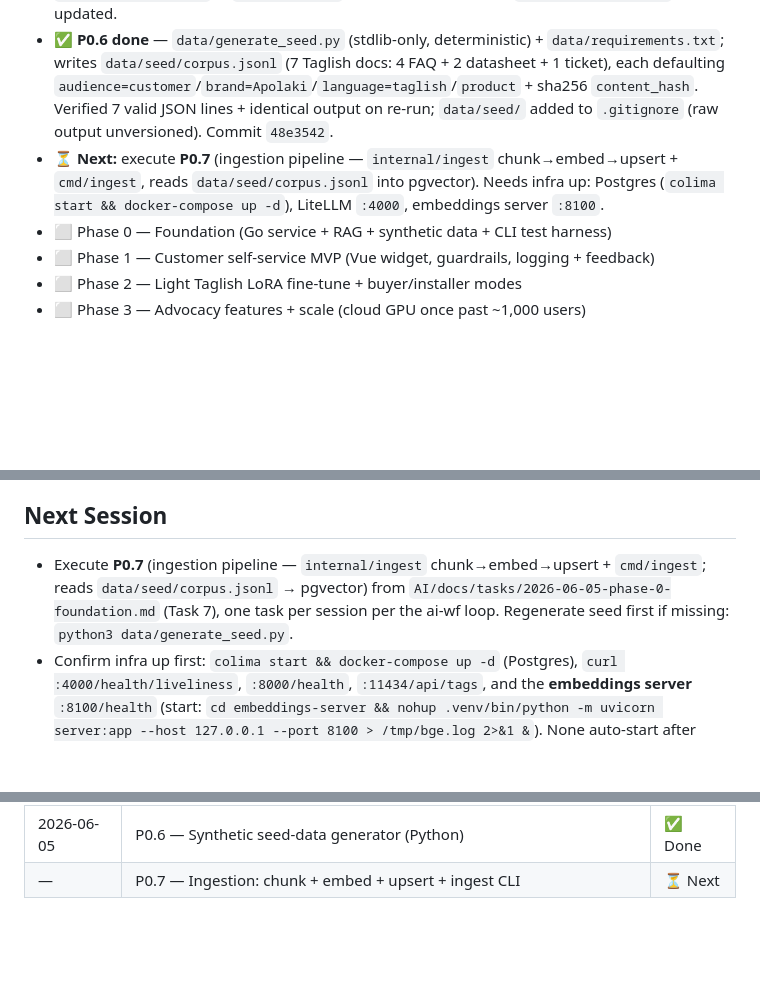
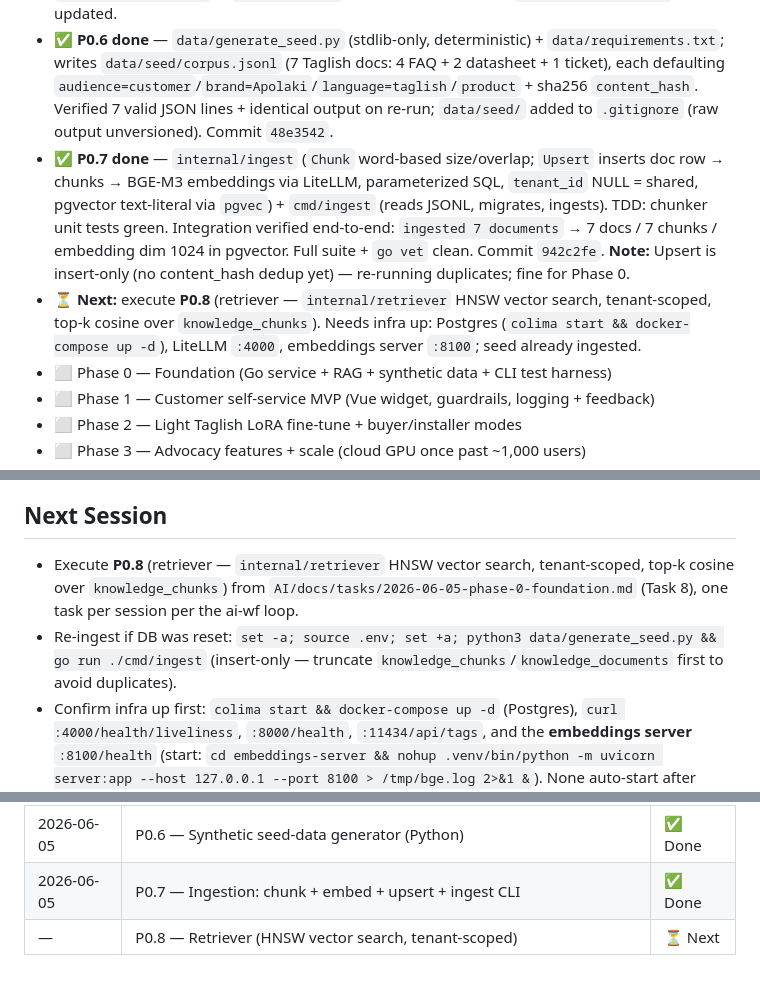
Before and after one commit to Sreenivas-Sadhu-Prabhakara/llm-slm, a Markdown page: AI/master_plan.md, 3 parts joined by grey strips. Drawn GitHub-style; blank space fills up the shorter version.

Commit message:
[P0.7] Update master_plan: P0.7 done, P0.8 next
Co-Authored-By: Claude Opus 4.8 (1M context) <noreply@anthropic.com>

```diff
--- a/AI/master_plan.md
+++ b/AI/master_plan.md
@@ -18,7 +18,8 @@ Self-hosted on the **Mac Studio** behind **LiteLLM**, **RAG** over Apolaki docs.
 - ✅ **P0.4 done** — `internal/embed` Go client (`New`/`Embed`) hits OpenAI-compatible `/embeddings`; TDD via httptest fake, returns 1024-dim `[]float64`. `go vet` clean; full suite (config/db/embed) green. Commit `97d7fbd`.
 - ✅ **P0.5 done** — registered `sea-lion-9b` generation route in LiteLLM (`:4000`): `ollama_chat/hf.co/aisingapore/Gemma-SEA-LION-v3-9B-IT-GGUF:Q4_K_M` (5.8GB GGUF, pulled into Ollama), 600s timeout, fallback `sea-lion-9b → qwen-ollama`. Restarted LiteLLM, smoke-test green (Taglish `SEA_LION_OK`, `model: sea-lion-9b`). **Infra-only** (no service-repo code); `litellm_config.yaml` in `agent_skills/` (unversioned). Memory `local-serving-stack` updated.
 - ✅ **P0.6 done** — `data/generate_seed.py` (stdlib-only, deterministic) + `data/requirements.txt`; writes `data/seed/corpus.jsonl` (7 Taglish docs: 4 FAQ + 2 datasheet + 1 ticket), each defaulting `audience=customer`/`brand=Apolaki`/`language=taglish`/`product` + sha256 `content_hash`. Verified 7 valid JSON lines + identical output on re-run; `data/seed/` added to `.gitignore` (raw output unversioned). Commit `48e3542`.
-- ⏳ **Next:** execute **P0.7** (ingestion pipeline — `internal/ingest` chunk→embed→upsert + `cmd/ingest`, reads `data/seed/corpus.jsonl` into pgvector). Needs infra up: Postgres (`colima start && docker-compose up -d`), LiteLLM `:4000`, embeddings server `:8100`.
+- ✅ **P0.7 done** — `internal/ingest` (`Chunk` word-based size/overlap; `Upsert` inserts doc row → chunks → BGE-M3 embeddings via LiteLLM, parameterized SQL, `tenant_id` NULL = shared, pgvector text-literal via `pgvec`) + `cmd/ingest` (reads JSONL, migrates, ingests). TDD: chunker unit tests green. Integration verified end-to-end: `ingested 7 documents` → 7 docs / 7 chunks / embedding dim 1024 in pgvector. Full suite + `go vet` clean. Commit `942c2fe`. **Note:** Upsert is insert-only (no content_hash dedup yet) — re-running duplicates; fine for Phase 0.
+- ⏳ **Next:** execute **P0.8** (retriever — `internal/retriever` HNSW vector search, tenant-scoped, top-k cosine over `knowledge_chunks`). Needs infra up: Postgres (`colima start && docker-compose up -d`), LiteLLM `:4000`, embeddings server `:8100`; seed already ingested.
 - ⬜ Phase 0 — Foundation (Go service + RAG + synthetic data + CLI test harness)
 - ⬜ Phase 1 — Customer self-service MVP (Vue widget, guardrails, logging + feedback)
 - ⬜ Phase 2 — Light Taglish LoRA fine-tune + buyer/installer modes
@@ -32,7 +33,8 @@ Self-hosted on the **Mac Studio** behind **LiteLLM**, **RAG** over Apolaki docs.
 - **Guardrails:** 3-layer solar-only (topic gate → grounded-only → safety/escalate).
 
 ## Next Session
-- Execute **P0.7** (ingestion pipeline — `internal/ingest` chunk→embed→upsert + `cmd/ingest`; reads `data/seed/corpus.jsonl` → pgvector) from `AI/docs/tasks/2026-06-05-phase-0-foundation.md` (Task 7), one task per session per the ai-wf loop. Regenerate seed first if missing: `python3 data/generate_seed.py`.
+- Execute **P0.8** (retriever — `internal/retriever` HNSW vector search, tenant-scoped, top-k cosine over `knowledge_chunks`) from `AI/docs/tasks/2026-06-05-phase-0-foundation.md` (Task 8), one task per session per the ai-wf loop.
+- Re-ingest if DB was reset: `set -a; source .env; set +a; python3 data/generate_seed.py && go run ./cmd/ingest` (insert-only — truncate `knowledge_chunks`/`knowledge_documents` first to avoid duplicates).
 - Confirm infra up first: `colima start && docker-compose up -d` (Postgres), `curl :4000/health/liveliness`, `:8000/health`, `:11434/api/tags`, and the **embeddings server** `:8100/health` (start: `cd embeddings-server && nohup .venv/bin/python -m uvicorn server:app --host 127.0.0.1 --port 8100 > /tmp/bge.log 2>&1 &`). None auto-start after reboot.
 - Run Go tests that touch the DB with env loaded: `set -a; source .env; set +a; go test ./...`.
 
@@ -50,4 +52,5 @@ Self-hosted on the **Mac Studio** behind **LiteLLM**, **RAG** over Apolaki docs.
 | 2026-06-05 | P0.4 — BGE-M3 embeddings Go client (internal/embed) | ✅ Done |
 | 2026-06-05 | P0.5 — Register SEA-LION 9B generation model in LiteLLM | ✅ Done |
 | 2026-06-05 | P0.6 — Synthetic seed-data generator (Python) | ✅ Done |
-| — | P0.7 — Ingestion: chunk + embed + upsert + ingest CLI | ⏳ Next |
+| 2026-06-05 | P0.7 — Ingestion: chunk + embed + upsert + ingest CLI | ✅ Done |
+| — | P0.8 — Retriever (HNSW vector search, tenant-scoped) | ⏳ Next |
```
